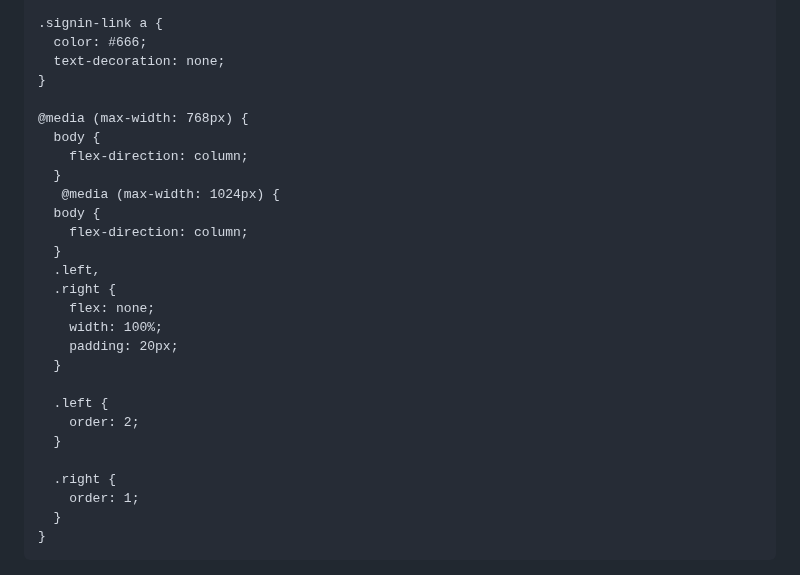
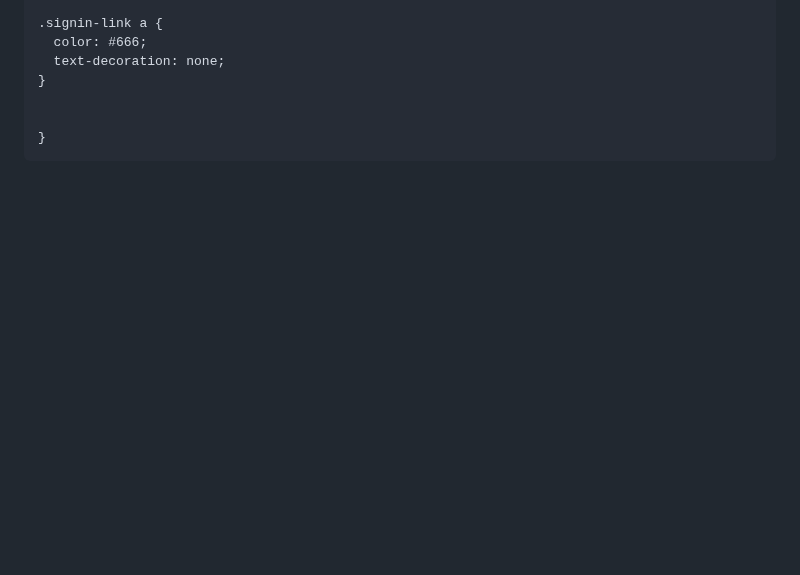
Before and after one commit to Hassn225/Fyp, a Markdown page: README.md, the part around the change. Drawn GitHub-style; blank space fills up the shorter version.

```diff
--- a/README.md
+++ b/README.md
@@ -124,28 +124,7 @@
       text-decoration: none;
     }
 
-    @media (max-width: 768px) {
-      body {
-        flex-direction: column;
-      }
-       @media (max-width: 1024px) {
-      body {
-        flex-direction: column;
-      }
-      .left,
-      .right {
-        flex: none;
-        width: 100%;
-        padding: 20px;
-      }
 
-      .left {
-        order: 2;
-      }
-
-      .right {
-        order: 1;
-      }
     }
   </style>
 </head>
```
